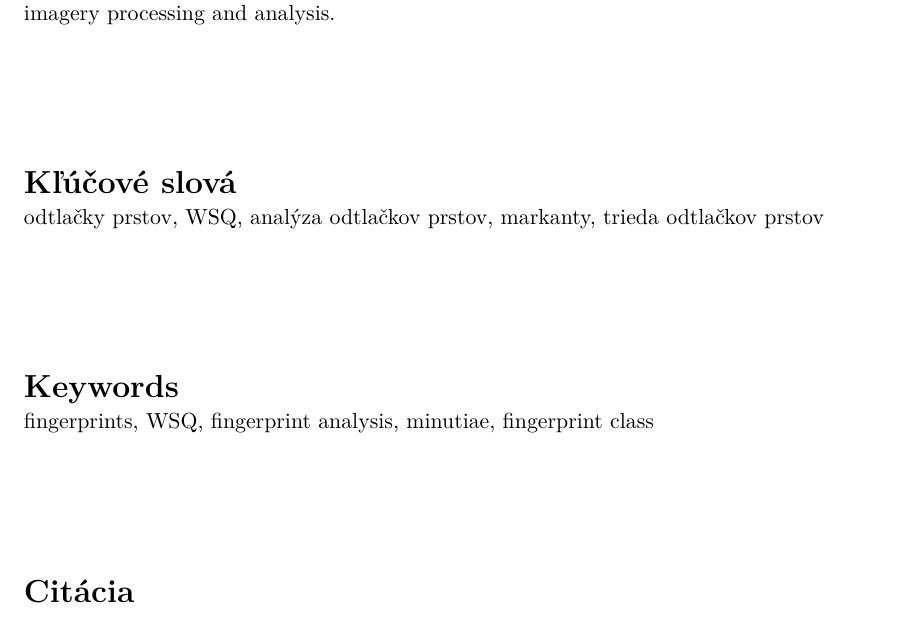
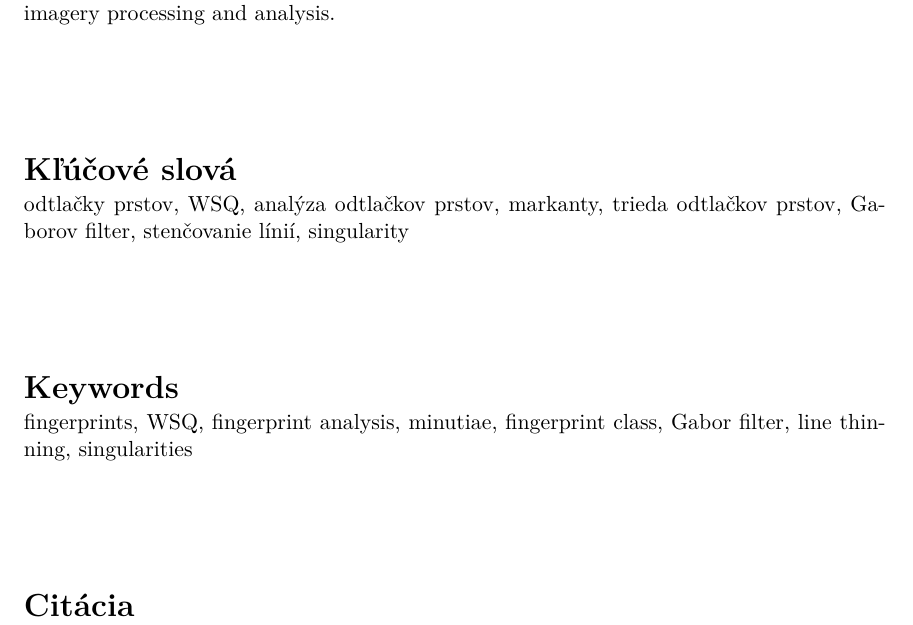
Before and after one commit to pemeth/wsq_editor, a LaTeX thesis (doc/xnemet04.tex): part of page 3 of 58, cut so that both start at the same text. Compiled offline with pdfLaTeX.

Commit message:
Add a couple of keywords

```diff
--- a/doc/xnemet04.tex
+++ b/doc/xnemet04.tex
@@ -142,8 +142,8 @@
   supervisor.title.p={Ing.},   %titul před jménem (nepovinné) / title before the name (optional)
   supervisor.title.a={Ph.D.},    %titul za jménem (nepovinné) / title after the name (optional)
   % Klíčová slova / keywords
-  keywords.cs={odtlačky prstov, WSQ, analýza odtlačkov prstov, markanty, trieda odtlačkov prstov}, % klíčová slova v českém či slovenském jazyce / keywords in czech or slovak language
-  keywords.en={fingerprints, WSQ, fingerprint analysis, minutiae, fingerprint class}, % klíčová slova v anglickém jazyce / keywords in english
+  keywords.cs={odtlačky prstov, WSQ, analýza odtlačkov prstov, markanty, trieda odtlačkov prstov, Gaborov filter, stenčovanie línií, singularity}, % klíčová slova v českém či slovenském jazyce / keywords in czech or slovak language
+  keywords.en={fingerprints, WSQ, fingerprint analysis, minutiae, fingerprint class, Gabor filter, line thinning, singularities}, % klíčová slova v anglickém jazyce / keywords in english
   %keywords.en={Here, individual keywords separated by commas will be written in English.},
   % Abstrakt / Abstract
   abstract.cs={Cieľom tejto bakalárskej práce je navrhnúť a implementovať aplikáciu, ktorá je schopná demonštrovať jednotlivé kroky
```
